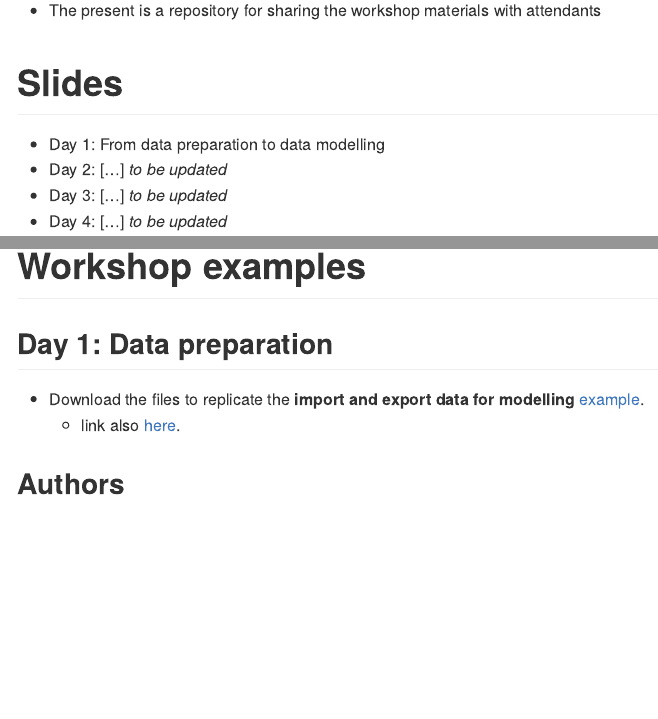
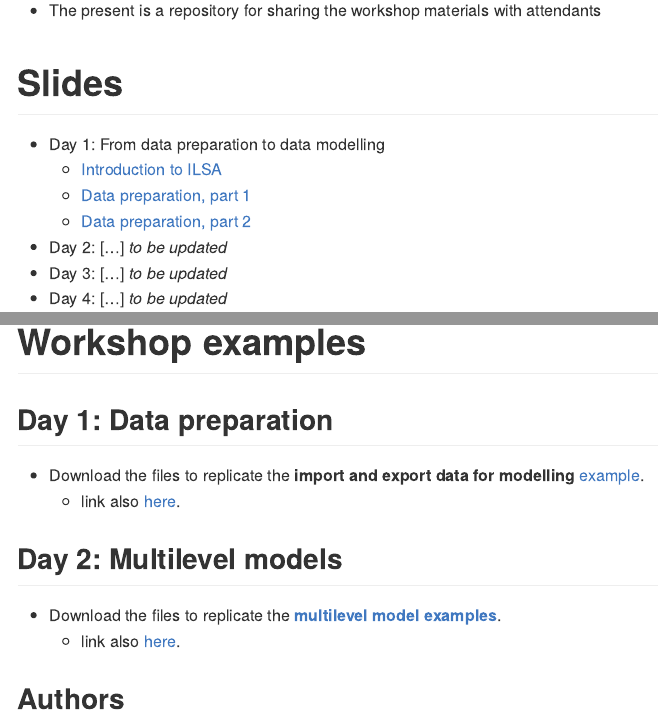
Before and after one commit to dacarras/ubath_w1, an R Markdown document (README.Rmd): the page in a window 1100 px wide, from 150 px down, and a second part further down, joined at a grey line. The pictures show the output file README.md that the author committed with the source, drawn offline in the style of GitHub.

Commit message:
update links

```diff
--- a/README.Rmd
+++ b/README.Rmd
@@ -9,6 +9,9 @@ output: github_document
 # Slides
 
 - Day 1: From data preparation to data modelling
+  + [Introduction to ILSA](https://www.dropbox.com/s/b6jullktpr2k1ul/day_01_part_1_intro.pdf?dl=1)
+  + [Data preparation, part 1](https://www.dropbox.com/s/errjks89w4flkeh/day_01_part_2_data_prep.pdf?dl=1)
+  + [Data preparation, part 2](https://www.dropbox.com/s/xts1igppk6od75u/day_01_part_3_data_prep.pdf?dl=1)
 - Day 2: [...] *to be updated*
 - Day 3: [...] *to be updated*
 - Day 4: [...] *to be updated*
@@ -23,6 +26,13 @@ output: github_document
   + link also [here](https://www.dropbox.com/sh/1kxfsumwf2dot07/AAAsOZpI0VghO40SBVPgrzhQa?dl=1).
 
 
+## Day 2: Multilevel models
+
+- Download the files to replicate the [**multilevel model examples**](https://www.dropbox.com/sh/3vl7vd85h4qr6ol/AACVtG9U2jRaFCXNir8ZHzVga?dl=1).
+  + link also [here](https://www.dropbox.com/sh/3vl7vd85h4qr6ol/AACVtG9U2jRaFCXNir8ZHzVga?dl=1).
+
+
+
 ## Authors
 
 - Carrasco, D., PhD, Centro de Medición MIDE UC
```
Also changed, not shown: README.md.
